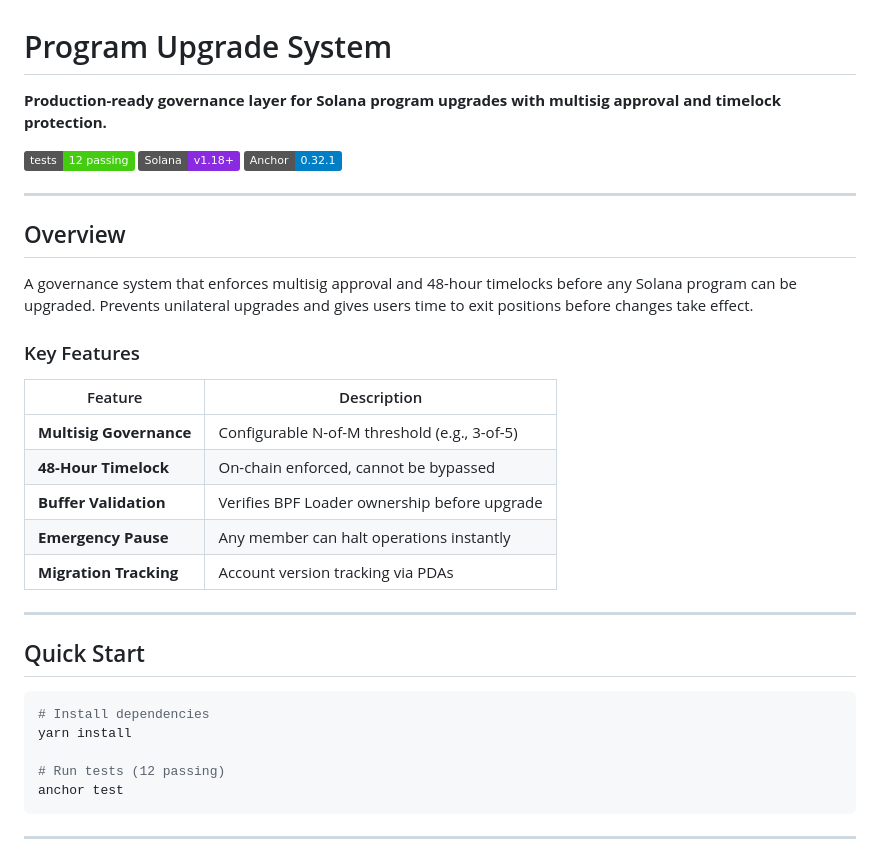
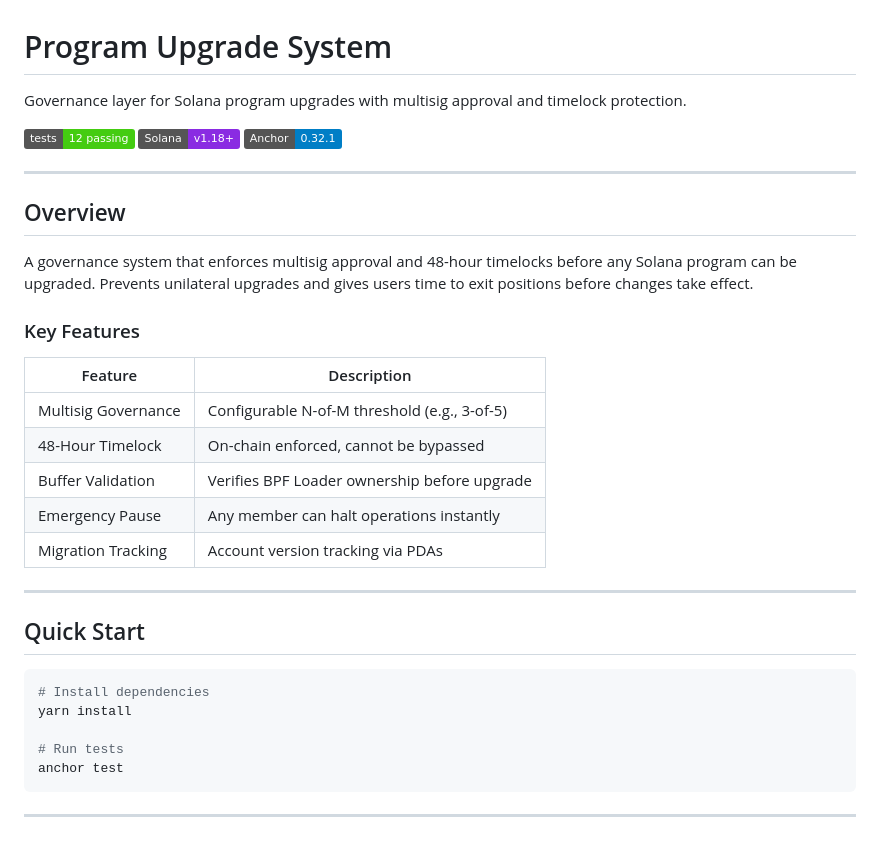
Before and after one commit to dhruvvurhd/program-upgrade-system, a Markdown page: README.md, the part around the change printed below. Rendered like a GitHub page; badges without logos.

Commit message:
docs: Polish documentation tone - remove promotional language
- Removed production-ready claims

- Reduced emoji usage

- More professional headers

````diff
--- a/README.md
+++ b/README.md
@@ -1,6 +1,6 @@
 # Program Upgrade System
 
-**Production-ready governance layer for Solana program upgrades with multisig approval and timelock protection.**
+Governance layer for Solana program upgrades with multisig approval and timelock protection.
 
 [![Tests](https://img.shields.io/badge/tests-12%20passing-brightgreen)](tests/)
 [![Solana](https://img.shields.io/badge/Solana-v1.18+-blueviolet)](https://solana.com/)
@@ -16,11 +16,11 @@ A governance system that enforces multisig approval and 48-hour timelocks before
 
 | Feature | Description |
 |---------|-------------|
-| **Multisig Governance** | Configurable N-of-M threshold (e.g., 3-of-5) |
-| **48-Hour Timelock** | On-chain enforced, cannot be bypassed |
-| **Buffer Validation** | Verifies BPF Loader ownership before upgrade |
-| **Emergency Pause** | Any member can halt operations instantly |
-| **Migration Tracking** | Account version tracking via PDAs |
+| Multisig Governance | Configurable N-of-M threshold (e.g., 3-of-5) |
+| 48-Hour Timelock | On-chain enforced, cannot be bypassed |
+| Buffer Validation | Verifies BPF Loader ownership before upgrade |
+| Emergency Pause | Any member can halt operations instantly |
+| Migration Tracking | Account version tracking via PDAs |
 
 ---
 
@@ -30,7 +30,7 @@ A governance system that enforces multisig approval and 48-hour timelocks before
 # Install dependencies
 yarn install
 
-# Run tests (12 passing)
+# Run tests
 anchor test
 ```
 
````
Also changed, not shown: other parts of README.md (+10 -36 lines), docs/GDX-DEX-UPGRADE-INTEGRATION-PLAN.md (+16 -16 lines).
